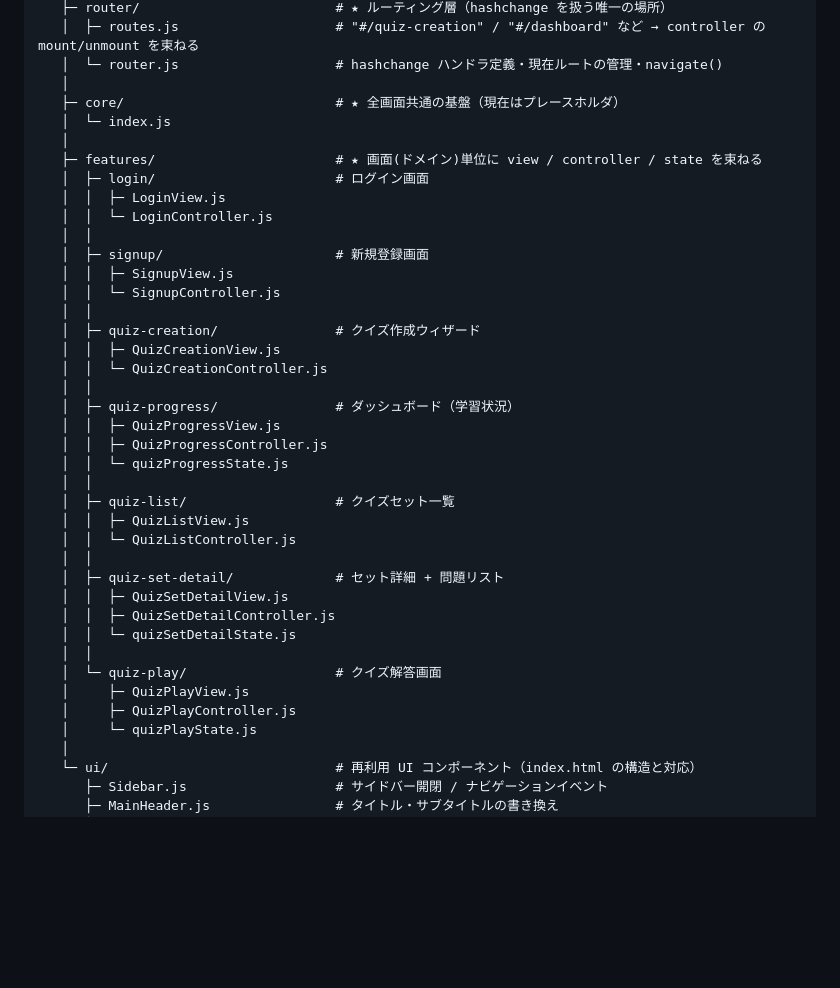
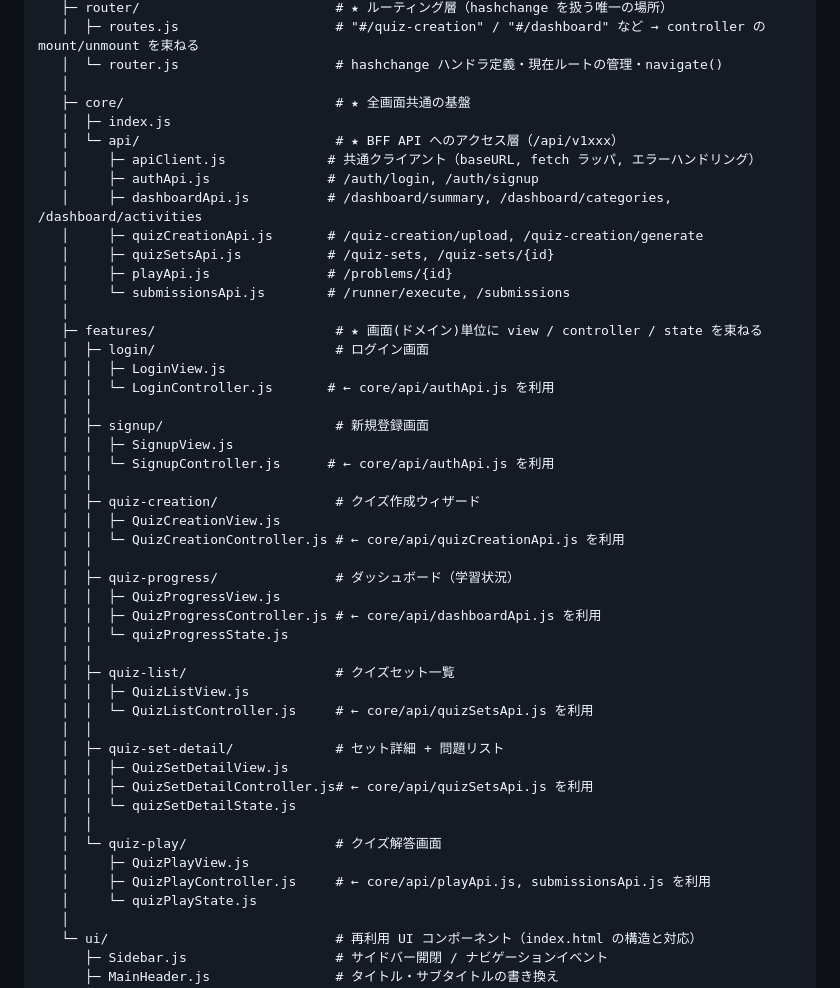
Before and after one commit to heyho99/under_code, a Markdown page: design_docs/directory_structure.md, the part around the change. Rendered like a GitHub page; blank space fills up the shorter version.

Commit message:
frontendのツリーを修正

```diff
--- a/design_docs/directory_structure.md
+++ b/design_docs/directory_structure.md
@@ -40,39 +40,47 @@ frontend/
    │  ├─ routes.js                    # "#/quiz-creation" / "#/dashboard" など → controller の mount/unmount を束ねる
    │  └─ router.js                    # hashchange ハンドラ定義・現在ルートの管理・navigate()
    │
-   ├─ core/                           # ★ 全画面共通の基盤（現在はプレースホルダ）
-   │  └─ index.js
+   ├─ core/                           # ★ 全画面共通の基盤
+   │  ├─ index.js
+   │  └─ api/                         # ★ BFF API へのアクセス層（/api/v1xxx）
+   │     ├─ apiClient.js             # 共通クライアント（baseURL, fetch ラッパ, エラーハンドリング）
+   │     ├─ authApi.js               # /auth/login, /auth/signup
+   │     ├─ dashboardApi.js          # /dashboard/summary, /dashboard/categories, /dashboard/activities
+   │     ├─ quizCreationApi.js       # /quiz-creation/upload, /quiz-creation/generate
+   │     ├─ quizSetsApi.js           # /quiz-sets, /quiz-sets/{id}
+   │     ├─ playApi.js               # /problems/{id}
+   │     └─ submissionsApi.js        # /runner/execute, /submissions
    │
    ├─ features/                       # ★ 画面(ドメイン)単位に view / controller / state を束ねる
    │  ├─ login/                       # ログイン画面
    │  │  ├─ LoginView.js
-   │  │  └─ LoginController.js
+   │  │  └─ LoginController.js       # ← core/api/authApi.js を利用
    │  │
    │  ├─ signup/                      # 新規登録画面
    │  │  ├─ SignupView.js
-   │  │  └─ SignupController.js
+   │  │  └─ SignupController.js      # ← core/api/authApi.js を利用
    │  │
    │  ├─ quiz-creation/               # クイズ作成ウィザード
    │  │  ├─ QuizCreationView.js
-   │  │  └─ QuizCreationController.js
+   │  │  └─ QuizCreationController.js # ← core/api/quizCreationApi.js を利用
    │  │
    │  ├─ quiz-progress/               # ダッシュボード（学習状況）
    │  │  ├─ QuizProgressView.js
-   │  │  ├─ QuizProgressController.js
+   │  │  ├─ QuizProgressController.js # ← core/api/dashboardApi.js を利用
    │  │  └─ quizProgressState.js
    │  │
    │  ├─ quiz-list/                   # クイズセット一覧
    │  │  ├─ QuizListView.js
-   │  │  └─ QuizListController.js
+   │  │  └─ QuizListController.js     # ← core/api/quizSetsApi.js を利用
    │  │
    │  ├─ quiz-set-detail/             # セット詳細 + 問題リスト
    │  │  ├─ QuizSetDetailView.js
-   │  │  ├─ QuizSetDetailController.js
+   │  │  ├─ QuizSetDetailController.js# ← core/api/quizSetsApi.js を利用
    │  │  └─ quizSetDetailState.js
    │  │
    │  └─ quiz-play/                   # クイズ解答画面
    │     ├─ QuizPlayView.js
-   │     ├─ QuizPlayController.js
+   │     ├─ QuizPlayController.js     # ← core/api/playApi.js, submissionsApi.js を利用
    │     └─ quizPlayState.js
    │
    └─ ui/                             # 再利用 UI コンポーネント（index.html の構造と対応）
```
